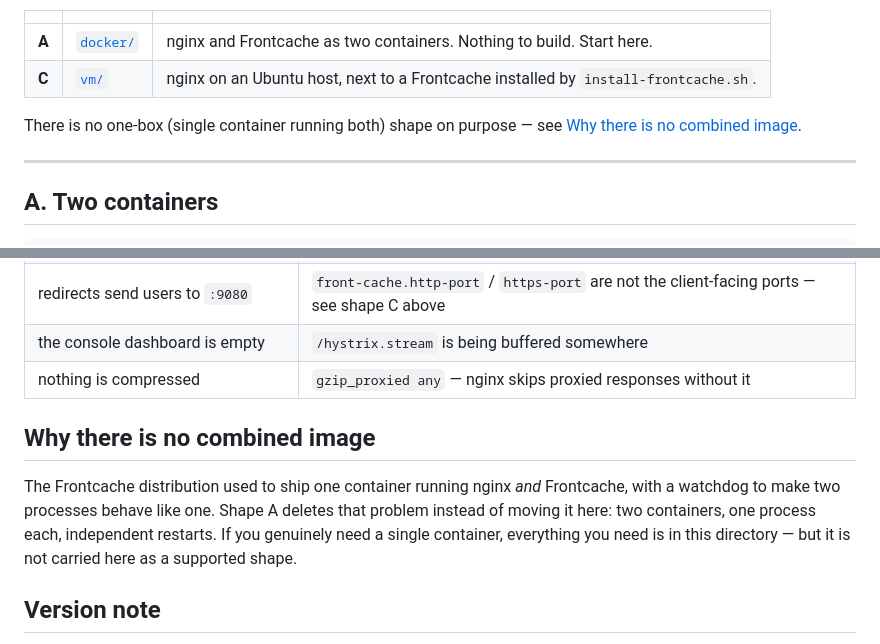
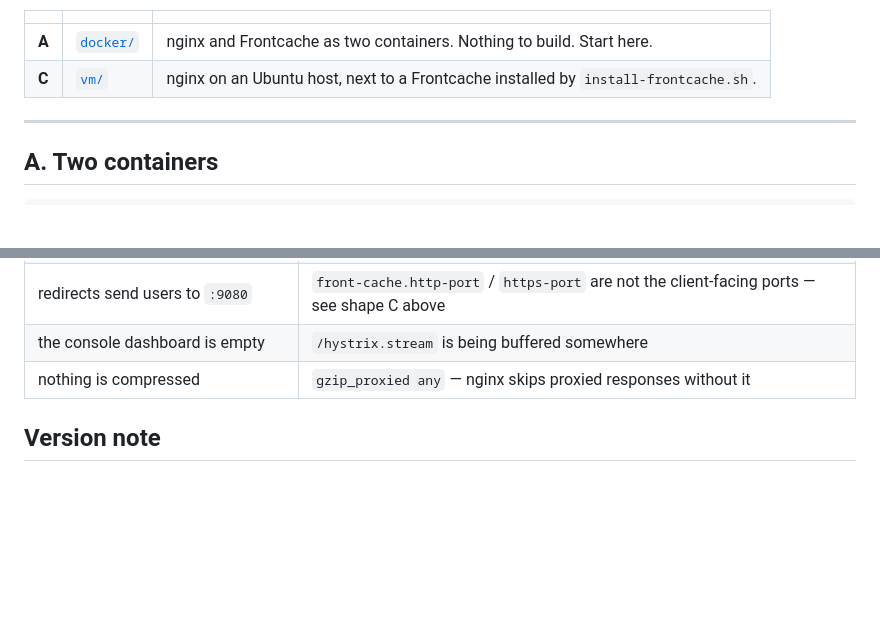
Before and after one commit to eternita/frontcache, a Markdown page: examples/front-door/README.md, 2 parts joined by grey strips. Rendered like a GitHub page; blank space fills up the shorter version.

Commit message:
feat: front door

```diff
--- a/examples/front-door/README.md
+++ b/examples/front-door/README.md
@@ -23,9 +23,6 @@ client ──▶ nginx :80  │                     (cached)
 | --- | --- | --- |
 | **A** | [`docker/`](docker/) | nginx and Frontcache as two containers. Nothing to build. Start here. |
 | **C** | [`vm/`](vm/) | nginx on an Ubuntu host, next to a Frontcache installed by `install-frontcache.sh`. |
-
-There is no one-box (single container running both) shape on purpose — see
-[Why there is no combined image](#why-there-is-no-combined-image).
 
 ---
 
@@ -157,14 +154,6 @@ directly, and 443 answers. `KEEP=1 ./smoke-test.sh` leaves it running to poke at
 | the console dashboard is empty | `/hystrix.stream` is being buffered somewhere |
 | nothing is compressed | `gzip_proxied any` — nginx skips proxied responses without it |
 
-## Why there is no combined image
-
-The Frontcache distribution used to ship one container running nginx *and* Frontcache, with a
-watchdog to make two processes behave like one. Shape A deletes that problem instead of moving
-it here: two containers, one process each, independent restarts. If you genuinely need a single
-container, everything you need is in this directory — but it is not carried here as a supported
-shape.
-
 ## Version note
 
 `FC_IMAGE` in [`docker/.env.example`](docker/.env.example) pins `frontcache-server:2.6.0`, which
```
